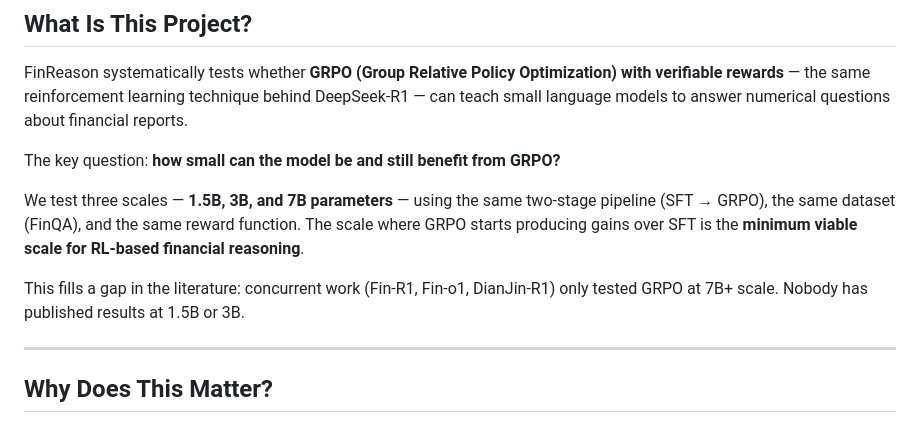
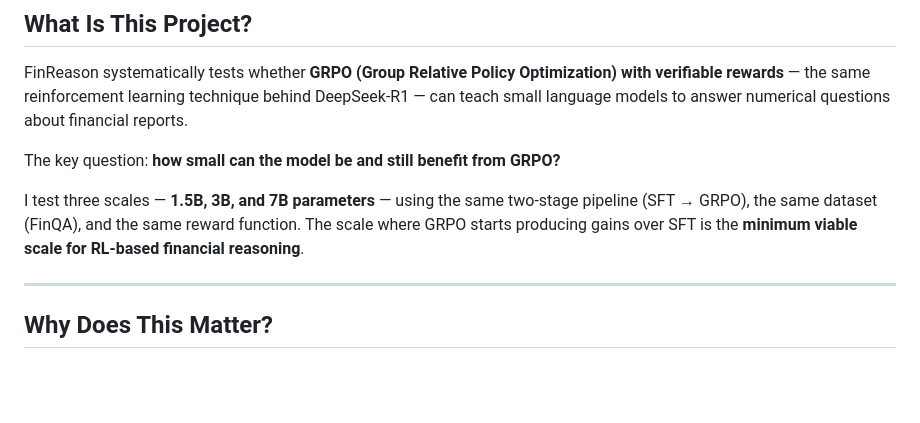
Before and after one commit to OmSPatel20/FinReason, a Markdown page: README.md, the part around the change. GitHub-like rendering; blank space fills up the shorter version.

```diff
--- a/README.md
+++ b/README.md
@@ -16,9 +16,8 @@ FinReason systematically tests whether **GRPO (Group Relative Policy Optimizatio
 
 The key question: **how small can the model be and still benefit from GRPO?**
 
-We test three scales — **1.5B, 3B, and 7B parameters** — using the same two-stage pipeline (SFT → GRPO), the same dataset (FinQA), and the same reward function. The scale where GRPO starts producing gains over SFT is the **minimum viable scale for RL-based financial reasoning**.
+I test three scales — **1.5B, 3B, and 7B parameters** — using the same two-stage pipeline (SFT → GRPO), the same dataset (FinQA), and the same reward function. The scale where GRPO starts producing gains over SFT is the **minimum viable scale for RL-based financial reasoning**.
 
-This fills a gap in the literature: concurrent work (Fin-R1, Fin-o1, DianJin-R1) only tested GRPO at 7B+ scale. Nobody has published results at 1.5B or 3B.
 
 ---
 
```
